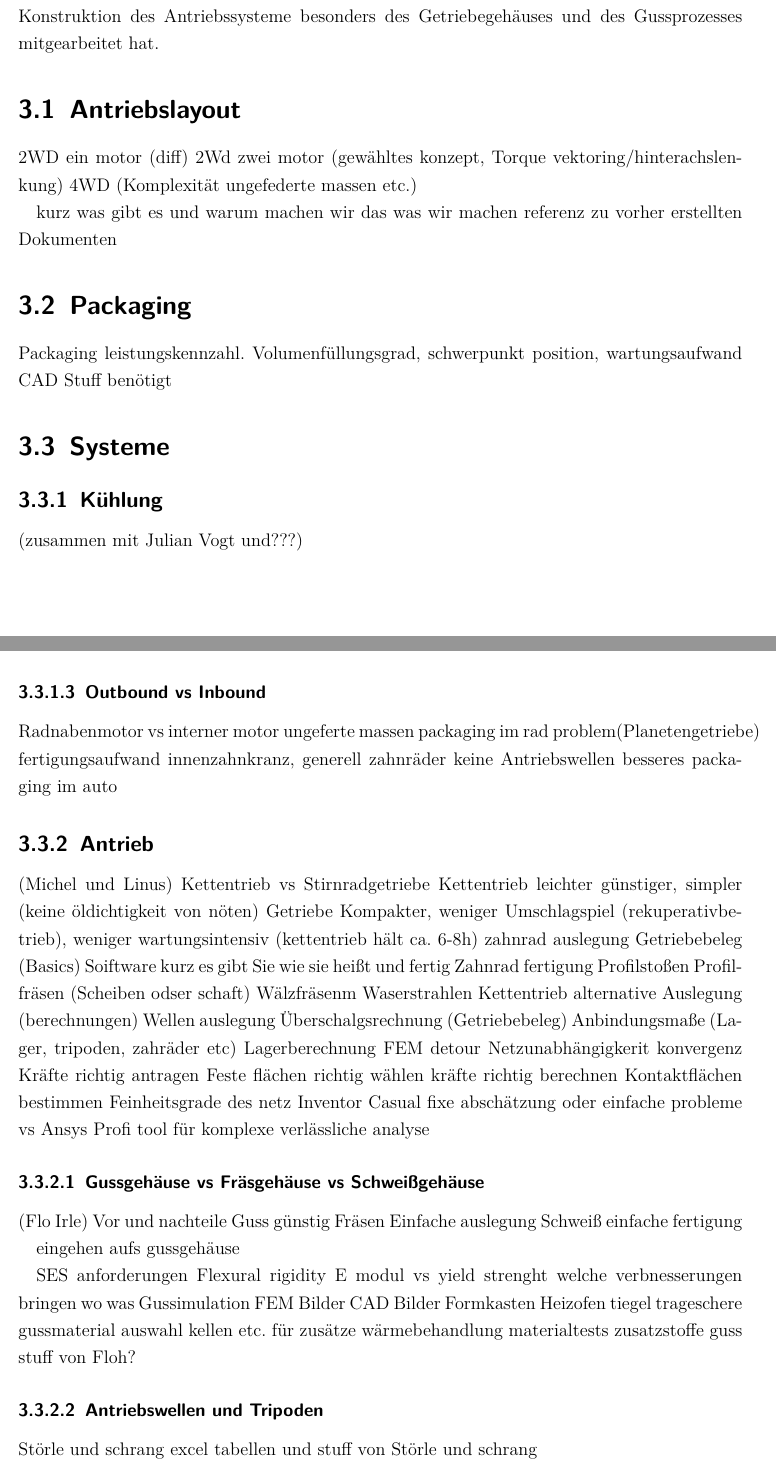
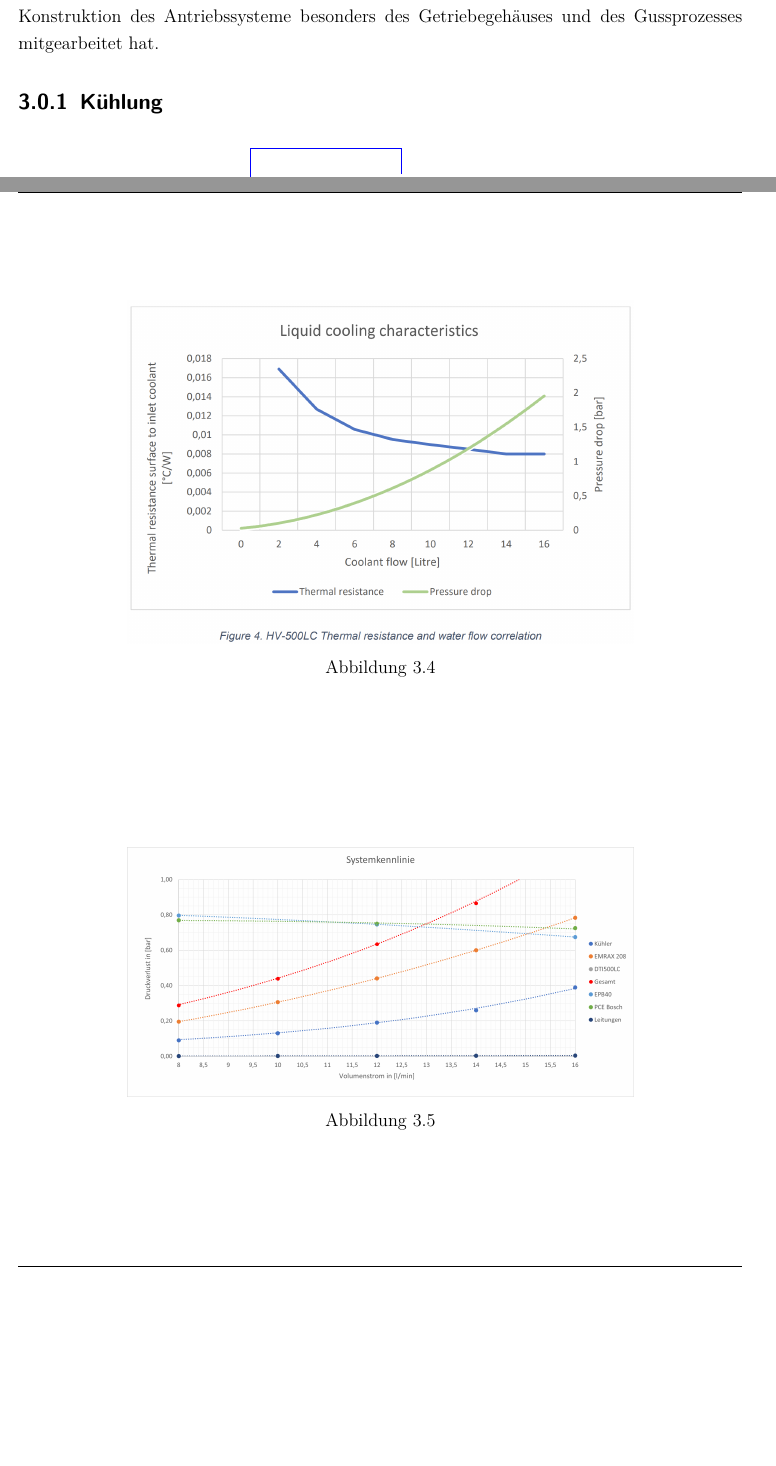
Before and after one commit to Riddick-ulous/Projektarbeit-FSE-Fahrzeug-Stralsund, a LaTeX thesis (latex/Projektarbeit_HVEK_FSE.tex, which reads latex/mechanische_systeme.tex): two parts of pages 77 and 85 of 89 before the commit and two parts of pages 77 and 84 of 88 after it, joined at a grey line, cut so that both start at the same text, the shorter picture padded with empty space. Compiled offline with pdfLaTeX.

```diff
--- a/latex/mechanische_systeme.tex
+++ b/latex/mechanische_systeme.tex
@@ -4,22 +4,22 @@
 \chapter{Mechanische Systeme}
 An dieser Stelle geht mein Dank an Florian Irle, der obwohl er sich eigentlich etwas aus dem Projekt zurückhalten wollte, mit einem beispiellosen Tatendrang an der Entwicklung und Konstruktion des Antriebssysteme besonders des Getriebegehäuses und des Gussprozesses mitgearbeitet hat.
 
-\section{Antriebslayout}
+%\section{Antriebslayout}
+%
+%2WD ein motor (diff)
+%2Wd zwei motor (gewähltes konzept, Torque vektoring/hinterachslenkung)
+%4WD (Komplexität ungefederte massen etc.)
+%
+%kurz was gibt es und warum machen wir das was wir machen
+%referenz zu vorher erstellten Dokumenten
+%
+%\section{Packaging}
+%Packaging leistungskennzahl. Volumenfüllungsgrad, schwerpunkt position, wartungsaufwand
+%CAD Stuff benötigt
 
-2WD ein motor (diff)
-2Wd zwei motor (gewähltes konzept, Torque vektoring/hinterachslenkung)
-4WD (Komplexität ungefederte massen etc.)
+%\section{Systeme}
 
-kurz was gibt es und warum machen wir das was wir machen
-referenz zu vorher erstellten Dokumenten
-
-\section{Packaging}
-Packaging leistungskennzahl. Volumenfüllungsgrad, schwerpunkt position, wartungsaufwand
-CAD Stuff benötigt
-
-\section{Systeme}
-
-\subsection{Kühlung} (zusammen mit Julian Vogt und???)
+\subsection{Kühlung}
 
 \begin{figure}[H]
 	\centering
@@ -289,71 +285,72 @@
 	\label{fig:kuhlsystemkennlinie}
 \end{figure}
 
-Der Punkt an dem sich die Linien der jeweiligen Pumpe mit der Linie des Gesamtsystem schneidet ist der Betriebspunkt des Systems. Dieser Druckabfall und dieser Volumenstrom sollten sich im betrieb einstellen. Bei der Grafik muss beachtet werden das dies von der Pumpe beachtet aus betrachtet wird und daher der Volumenstrom doppelt so groß ist wie am kühler aufgrund der zwei separaten Kühleinheiten.
+Der Punkt an dem sich die Linien der jeweiligen Pumpe mit der Linie des Gesamtsystem schneidet ist der Betriebspunkt des Systems. Dieser Druckabfall und dieser Volumenstrom sollten sich im Betrieb einstellen. Bei der Grafik \ref{fig:kuhlsystemkennlinie} muss beachtet werden das dies von der Pumpe aus betrachtet wird und daher der Volumenstrom doppelt so groß ist wie am kühler aufgrund der zwei separaten Kühleinheiten.
 
 
-\subsubsection{Outbound vs Inbound}
-Radnabenmotor vs interner motor
-ungeferte massen
-packaging im rad problem(Planetengetriebe) fertigungsaufwand innenzahnkranz, generell zahnräder
-keine Antriebswellen
-besseres packaging im auto
 
-\subsection{Antrieb} (Michel und Linus)
-Kettentrieb vs Stirnradgetriebe
-	Kettentrieb leichter günstiger, simpler (keine öldichtigkeit von nöten)
-	Getriebe Kompakter, weniger Umschlagspiel (rekuperativbetrieb), weniger wartungsintensiv (kettentrieb hält ca. 6-8h)
-zahnrad auslegung
-	Getriebebeleg (Basics)
-	Soiftware kurz es gibt Sie wie sie heißt und fertig
-Zahnrad fertigung
-	Profilstoßen
-	Profilfräsen (Scheiben odser schaft)
-	Wälzfräsenm
-	Waserstrahlen
-Kettentrieb alternative
-	Auslegung (berechnungen)
-Wellen auslegung
-	Überschalgsrechnung (Getriebebeleg)
-	Anbindungsmaße (Lager, tripoden, zahräder etc)
-Lagerberechnung
-FEM detour
-	Netzunabhängigkerit
-	konvergenz
-	Kräfte richtig antragen
-	Feste flächen richtig wählen
-	kräfte richtig berechnen
-	Kontaktflächen bestimmen
-	Feinheitsgrade des netz
-	Inventor Casual fixe abschätzung oder einfache probleme vs Ansys Profi tool für komplexe verlässliche analyse
-
-\subsubsection{Gussgehäuse vs Fräsgehäuse vs Schweißgehäuse} (Flo Irle)
-Vor und nachteile
-	Guss günstig
-	Fräsen Einfache auslegung
-	Schweiß einfache fertigung
-
-
-eingehen aufs gussgehäuse
-
-SES anforderungen
-Flexural rigidity
-E modul vs yield strenght welche verbnesserungen bringen wo was
-Gussimulation
-FEM Bilder
-CAD Bilder
-Formkasten
-Heizofen
-tiegel
-trageschere
-gussmaterial auswahl
-kellen etc. für zusätze
-wärmebehandlung
-materialtests
-zusatzstoffe guss
-stuff von Floh?
-
-\subsubsection{Antriebswellen und Tripoden} Störle und schrang
-excel tabellen und stuff von Störle und schrang
-
-FEM sim bilder von Schrang
+%\subsubsection{Outbound vs Inbound}
+%Radnabenmotor vs interner motor
+%ungeferte massen
+%packaging im rad problem(Planetengetriebe) fertigungsaufwand innenzahnkranz, generell zahnräder
+%keine Antriebswellen
+%besseres packaging im auto
+%
+%\subsection{Antrieb} (Michel und Linus)
+%Kettentrieb vs Stirnradgetriebe
+%	Kettentrieb leichter günstiger, simpler (keine öldichtigkeit von nöten)
+%	Getriebe Kompakter, weniger Umschlagspiel (rekuperativbetrieb), weniger wartungsintensiv (kettentrieb hält ca. 6-8h)
+%zahnrad auslegung
+%	Getriebebeleg (Basics)
+%	Soiftware kurz es gibt Sie wie sie heißt und fertig
+%Zahnrad fertigung
+%	Profilstoßen
+%	Profilfräsen (Scheiben odser schaft)
+%	Wälzfräsenm
+%	Waserstrahlen
+%Kettentrieb alternative
+%	Auslegung (berechnungen)
+%Wellen auslegung
+%	Überschalgsrechnung (Getriebebeleg)
+%	Anbindungsmaße (Lager, tripoden, zahräder etc)
+%Lagerberechnung
+%FEM detour
+%	Netzunabhängigkerit
+%	konvergenz
+%	Kräfte richtig antragen
+%	Feste flächen richtig wählen
+%	kräfte richtig berechnen
+%	Kontaktflächen bestimmen
+%	Feinheitsgrade des netz
+%	Inventor Casual fixe abschätzung oder einfache probleme vs Ansys Profi tool für komplexe verlässliche analyse
+%
+%\subsubsection{Gussgehäuse vs Fräsgehäuse vs Schweißgehäuse} (Flo Irle)
+%Vor und nachteile
+%	Guss günstig
+%	Fräsen Einfache auslegung
+%	Schweiß einfache fertigung
+%
+%
+%eingehen aufs gussgehäuse
+%
+%SES anforderungen
+%Flexural rigidity
+%E modul vs yield strenght welche verbnesserungen bringen wo was
+%Gussimulation
+%FEM Bilder
+%CAD Bilder
+%Formkasten
+%Heizofen
+%tiegel
+%trageschere
+%gussmaterial auswahl
+%kellen etc. für zusätze
+%wärmebehandlung
+%materialtests
+%zusatzstoffe guss
+%stuff von Floh?
+%
+%\subsubsection{Antriebswellen und Tripoden} Störle und schrang
+%excel tabellen und stuff von Störle und schrang
+%
+%FEM sim bilder von Schrang
```
Also changed, not shown: latex/elektromechanische_systeme.tex (+1 -1 lines), latex/titelblatt.tex (+3 -3 lines), latex/mechanische_systeme.tex (76 more changed lines), 2 other files.
